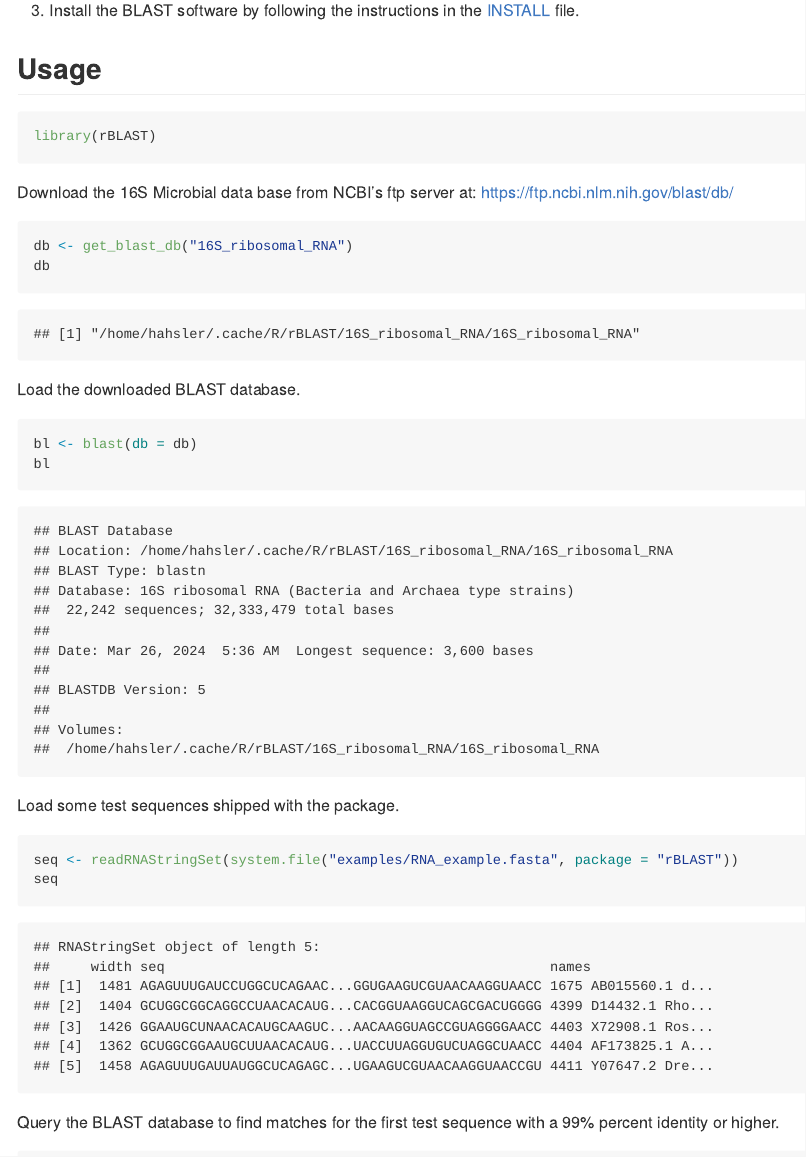
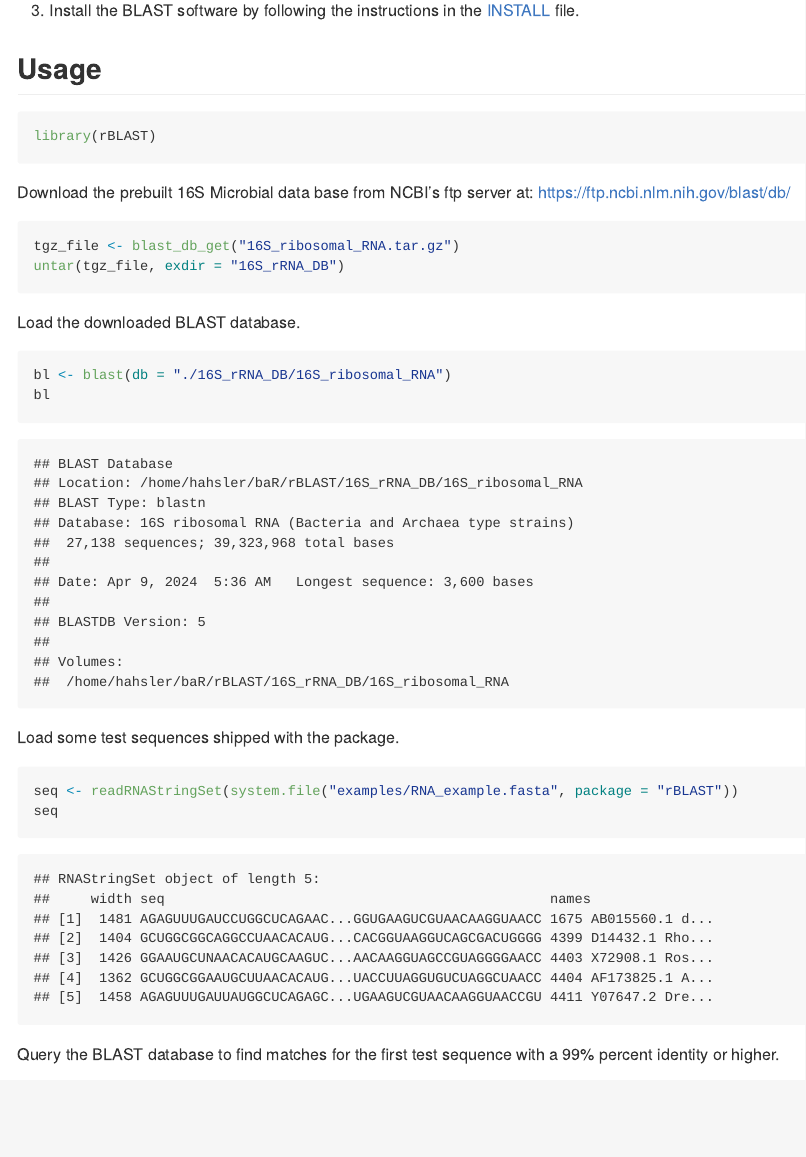
Before and after one commit to mhahsler/rBLAST, an R Markdown document (README.Rmd): the page in a window 1100 px wide, from 580 px down. The pictures show the output file README.md that the author committed with the source, drawn offline in the style of GitHub; badge pictures from the web are left out.

Commit message:
Updated readme code.

````diff
--- a/README.Rmd
+++ b/README.Rmd
@@ -40,13 +40,13 @@
 https://ftp.ncbi.nlm.nih.gov/blast/db/
 
 ```{r}
-db <- get_blast_db("16S_ribosomal_RNA")
-db
+tgz_file <- blast_db_get("16S_ribosomal_RNA.tar.gz")
+untar(tgz_file, exdir = "16S_rRNA_DB")
 ```
 
 Load the downloaded BLAST database.
 ```{r}
-bl <- blast(db = db)
+bl <- blast(db = "./16S_rRNA_DB/16S_ribosomal_RNA")
 bl
 ```
 
````
Also changed, not shown: R/BiocFileCache.R (+2 -1 lines), README.md, README.Rmd (4 more changed lines).
